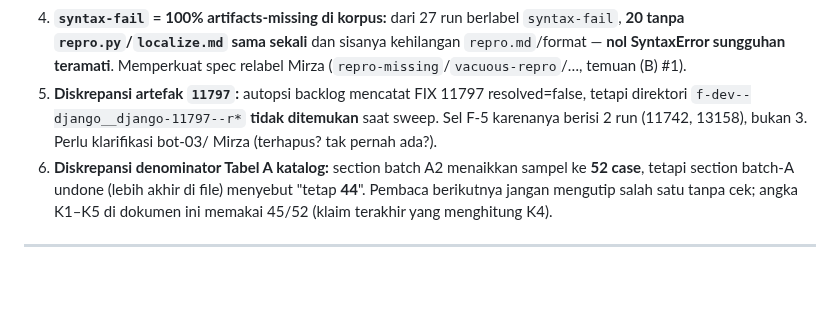
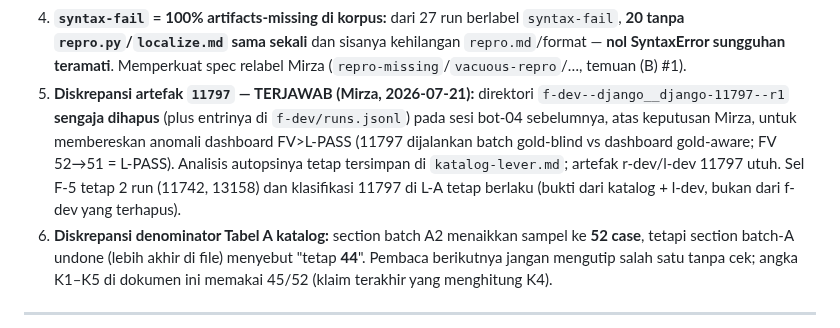
Before and after one commit to mirzaakhena/gemma-harness-swebench, a Markdown page: docs/taksonomi-kegagalan-per-fase.md, the part around the change. GitHub-like rendering; blank space fills up the shorter version.

Commit message:
docs(taksonomi): jawab diskrepansi 11797 — f-dev sengaja dihapus (keputusan Mirza, konsistensi dashboard FV=L-PASS)
Agent: bot-04
Co-Authored-By: Claude Fable 5 <noreply@anthropic.com>

```diff
--- a/docs/taksonomi-kegagalan-per-fase.md
+++ b/docs/taksonomi-kegagalan-per-fase.md
@@ -468,10 +468,14 @@ Kandidat untuk dipindahkan ke katalog oleh penulis berikutnya:
    `syntax-fail`, **20 tanpa `repro.py`/`localize.md` sama sekali** dan sisanya
    kehilangan `repro.md`/format — **nol SyntaxError sungguhan teramati**. Memperkuat
    spec relabel Mirza (`repro-missing`/`vacuous-repro`/…, temuan (B) #1).
-5. **Diskrepansi artefak `11797`:** autopsi backlog mencatat FIX 11797 resolved=false,
-   tetapi direktori `f-dev--django__django-11797--r*` **tidak ditemukan** saat sweep.
-   Sel F-5 karenanya berisi 2 run (11742, 13158), bukan 3. Perlu klarifikasi bot-03/
-   Mirza (terhapus? tak pernah ada?).
+5. **Diskrepansi artefak `11797` — TERJAWAB (Mirza, 2026-07-21):** direktori
+   `f-dev--django__django-11797--r1` **sengaja dihapus** (plus entrinya di
+   `f-dev/runs.jsonl`) pada sesi bot-04 sebelumnya, atas keputusan Mirza, untuk
+   membereskan anomali dashboard FV>L-PASS (11797 dijalankan batch gold-blind vs
+   dashboard gold-aware; FV 52→51 = L-PASS). Analisis autopsinya tetap tersimpan di
+   `katalog-lever.md`; artefak r-dev/l-dev 11797 utuh. Sel F-5 tetap 2 run
+   (11742, 13158) dan klasifikasi 11797 di L-A tetap berlaku (bukti dari katalog +
+   l-dev, bukan dari f-dev yang terhapus).
 6. **Diskrepansi denominator Tabel A katalog:** section batch A2 menaikkan sampel ke
    **52 case**, tetapi section batch-A undone (lebih akhir di file) menyebut "tetap
    **44**". Pembaca berikutnya jangan mengutip salah satu tanpa cek; angka K1–K5 di
```
